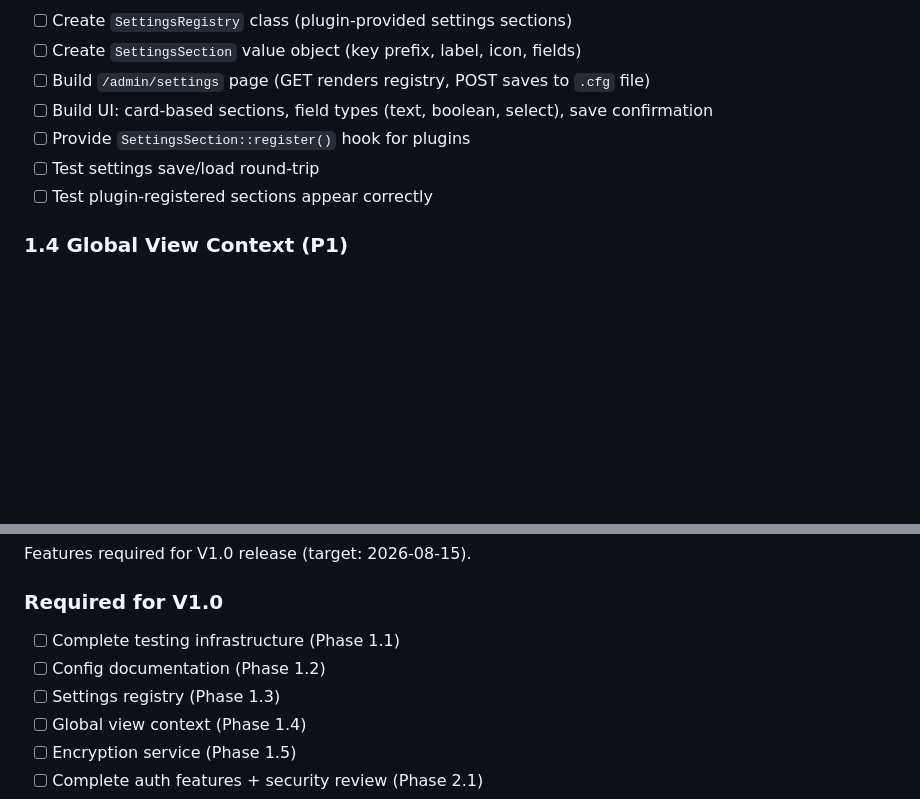
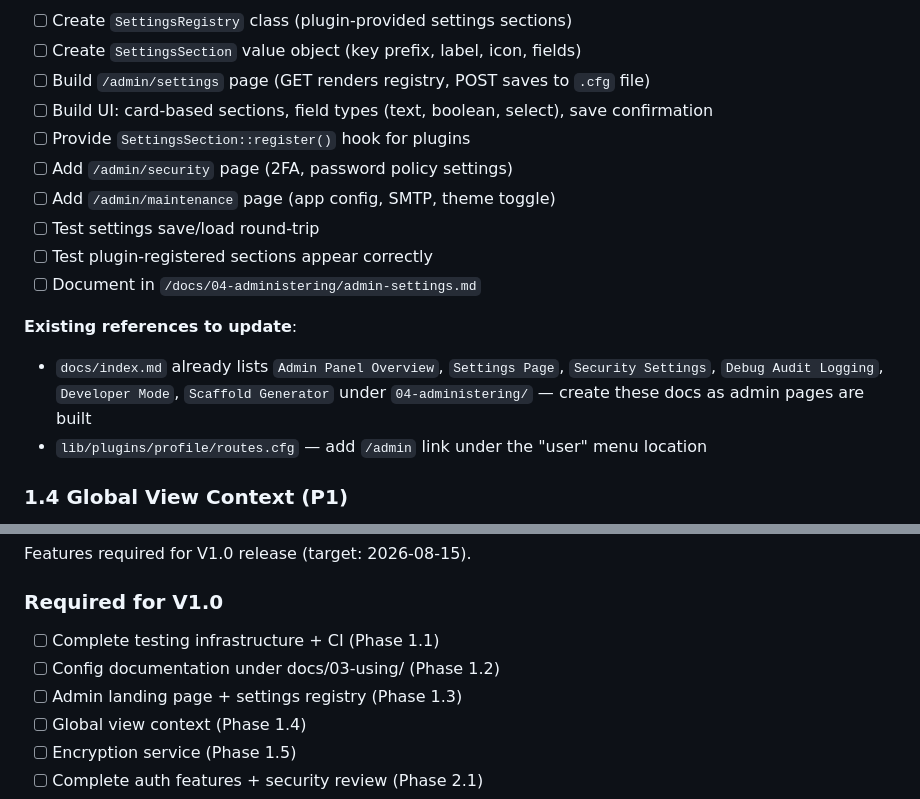
Before and after one commit to LaswitchTech/core, a Markdown page: ROADMAP.md, 2 parts joined by grey strips. Drawn GitHub-style; blank space fills up the shorter version.

```diff
--- a/ROADMAP.md
+++ b/ROADMAP.md
@@ -106,8 +137,15 @@ Foundational work that prevents bugs and enables safe development.
 - [ ] Build `/admin/settings` page (GET renders registry, POST saves to `.cfg` file)
 - [ ] Build UI: card-based sections, field types (text, boolean, select), save confirmation
 - [ ] Provide `SettingsSection::register()` hook for plugins
+- [ ] Add `/admin/security` page (2FA, password policy settings)
+- [ ] Add `/admin/maintenance` page (app config, SMTP, theme toggle)
 - [ ] Test settings save/load round-trip
 - [ ] Test plugin-registered sections appear correctly
+- [ ] Document in `/docs/04-administering/admin-settings.md`
+
+**Existing references to update**:
+- `docs/index.md` already lists `Admin Panel Overview`, `Settings Page`, `Security Settings`, `Debug Audit Logging`, `Developer Mode`, `Scaffold Generator` under `04-administering/` — create these docs as admin pages are built
+- `lib/plugins/profile/routes.cfg` — add `/admin` link under the "user" menu location
 
 ### 1.4 Global View Context (P1)
 
@@ -445,9 +483,9 @@ Features required for V1.0 release (target: 2026-08-15).
 
 ### Required for V1.0
 
-- [ ] Complete testing infrastructure (Phase 1.1)
-- [ ] Config documentation (Phase 1.2)
-- [ ] Settings registry (Phase 1.3)
+- [ ] Complete testing infrastructure + CI (Phase 1.1)
+- [ ] Config documentation under docs/03-using/ (Phase 1.2)
+- [ ] Admin landing page + settings registry (Phase 1.3)
 - [ ] Global view context (Phase 1.4)
 - [ ] Encryption service (Phase 1.5)
 - [ ] Complete auth features + security review (Phase 2.1)
```
Also changed, not shown: other parts of ROADMAP.md (+47 -16 lines).
